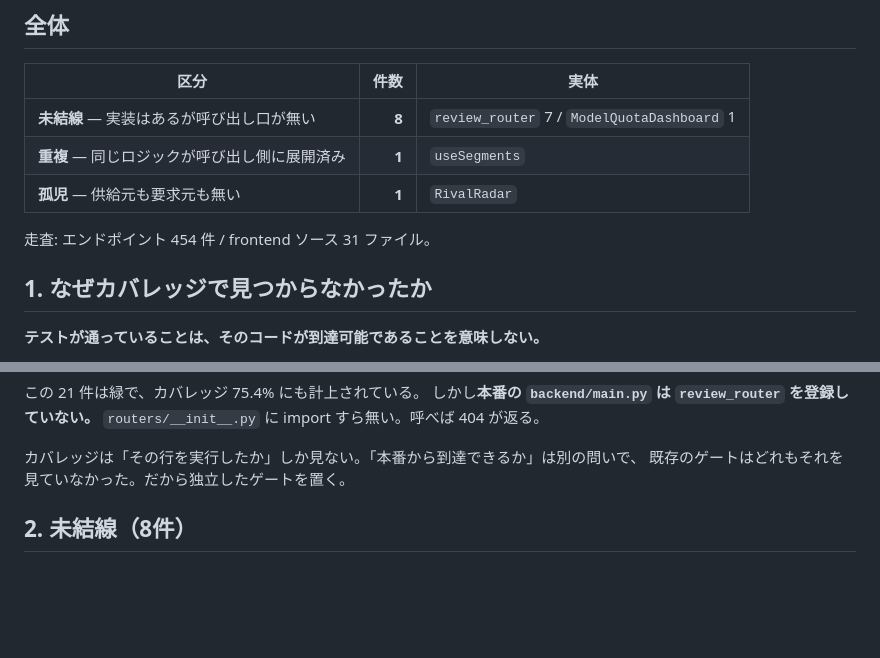
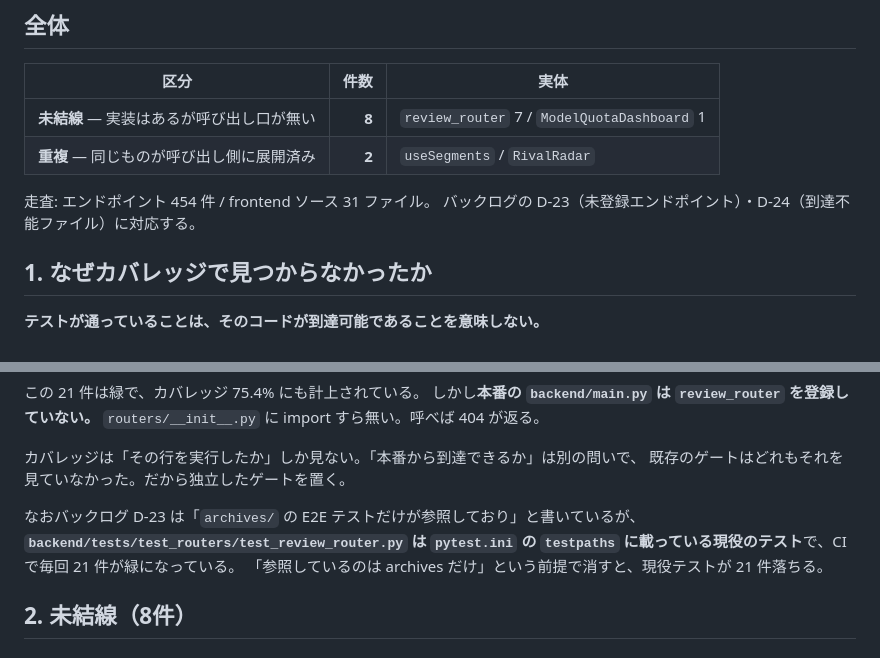
Before and after one commit to kitahara-6355/antigravity-video-studio, a Markdown page: docs/dead_code_inventory_20260806.md, 2 parts joined by grey strips. Drawn GitHub-style; blank space fills up the shorter version.

```diff
--- a/docs/dead_code_inventory_20260806.md
+++ b/docs/dead_code_inventory_20260806.md
@@ -20,10 +20,10 @@ python -m backend.ux_verification.dead_code
 | 区分 | 件数 | 実体 |
 |---|---:|---|
 | **未結線** — 実装はあるが呼び出し口が無い | **8** | `review_router` 7 / `ModelQuotaDashboard` 1 |
-| **重複** — 同じロジックが呼び出し側に展開済み | **1** | `useSegments` |
-| **孤児** — 供給元も要求元も無い | **1** | `RivalRadar` |
+| **重複** — 同じものが呼び出し側に展開済み | **2** | `useSegments` / `RivalRadar` |
 
 走査: エンドポイント 454 件 / frontend ソース 31 ファイル。
+バックログの D-23（未登録エンドポイント）・D-24（到達不能ファイル）に対応する。
 
 ## 1. なぜカバレッジで見つからなかったか
 
@@ -46,6 +46,11 @@ def client():
 
 カバレッジは「その行を実行したか」しか見ない。「本番から到達できるか」は別の問いで、
 既存のゲートはどれもそれを見ていなかった。だから独立したゲートを置く。
+
+なおバックログ D-23 は「`archives/` の E2E テストだけが参照しており」と書いているが、
+**`backend/tests/test_routers/test_review_router.py` は `pytest.ini` の `testpaths`
+に載っている現役のテスト**で、CI で毎回 21 件が緑になっている。
+「参照しているのは archives だけ」という前提で消すと、現役テストが 21 件落ちる。
 
 ## 2. 未結線（8件）
 
```
Also changed, not shown: other parts of docs/dead_code_inventory_20260806.md (+46 -5 lines).
